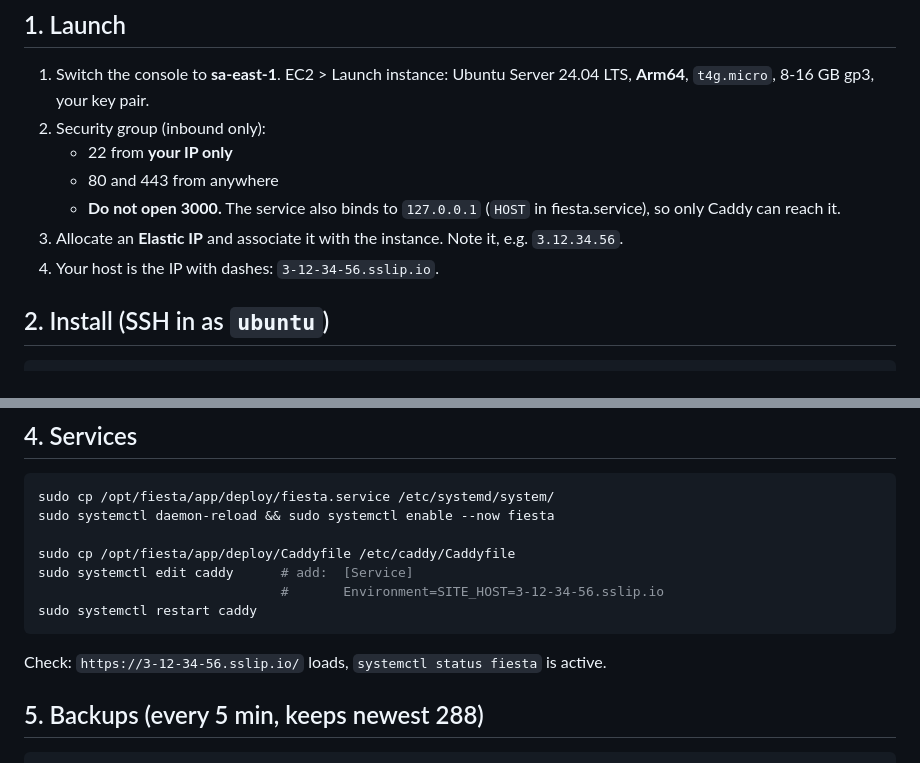
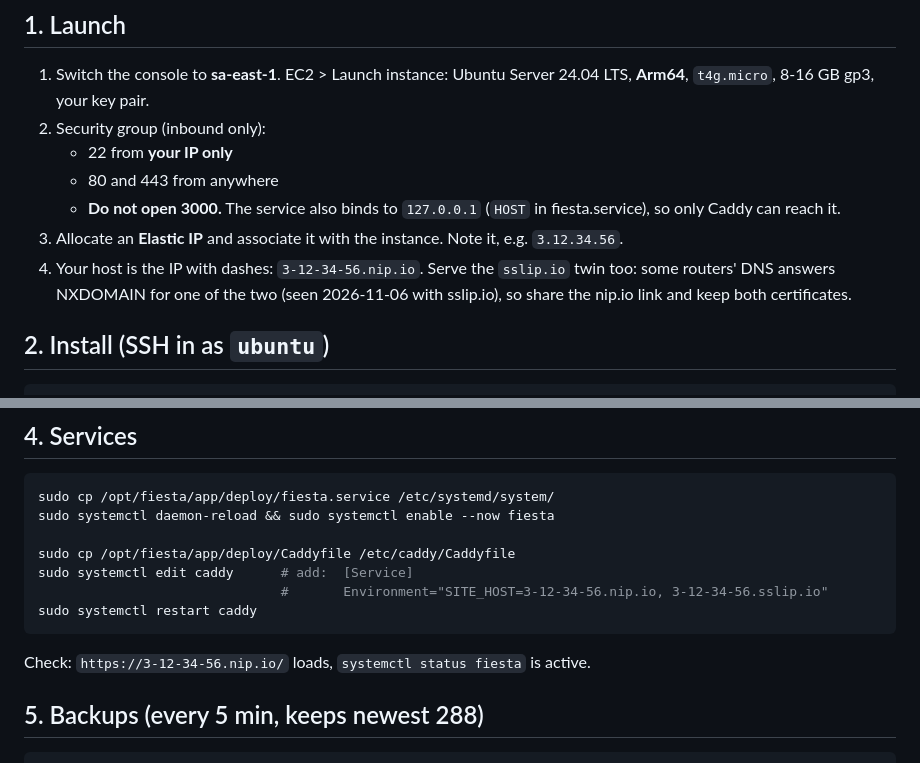
Before and after one commit to ggracis/fiesta-juegos, a Markdown page: app/deploy/README.md, 2 parts joined by grey strips. Drawn GitHub-style.

Commit message:
docs(deploy): serve nip.io alongside sslip.io

````diff
--- a/app/deploy/README.md
+++ b/app/deploy/README.md
@@ -12,7 +12,7 @@ If the venue internet can drop, also read **[OFFLINE.md](OFFLINE.md)** (panel of
    - 80 and 443 from anywhere
    - **Do not open 3000.** The service also binds to `127.0.0.1` (`HOST` in fiesta.service), so only Caddy can reach it.
 3. Allocate an **Elastic IP** and associate it with the instance. Note it, e.g. `3.12.34.56`.
-4. Your host is the IP with dashes: `3-12-34-56.sslip.io`.
+4. Your host is the IP with dashes: `3-12-34-56.nip.io`. Serve the `sslip.io` twin too: some routers' DNS answers NXDOMAIN for one of the two (seen 2026-11-06 with sslip.io), so share the nip.io link and keep both certificates.
 
 ## 2. Install (SSH in as `ubuntu`)
 
@@ -57,11 +57,11 @@ sudo systemctl daemon-reload && sudo systemctl enable --now fiesta
 
 sudo cp /opt/fiesta/app/deploy/Caddyfile /etc/caddy/Caddyfile
 sudo systemctl edit caddy      # add:  [Service]
-                               #       Environment=SITE_HOST=3-12-34-56.sslip.io
+                               #       Environment="SITE_HOST=3-12-34-56.nip.io, 3-12-34-56.sslip.io"
 sudo systemctl restart caddy
 ```
 
-Check: `https://3-12-34-56.sslip.io/` loads, `systemctl status fiesta` is active.
+Check: `https://3-12-34-56.nip.io/` loads, `systemctl status fiesta` is active.
 
 ## 5. Backups (every 5 min, keeps newest 288)
 
````
